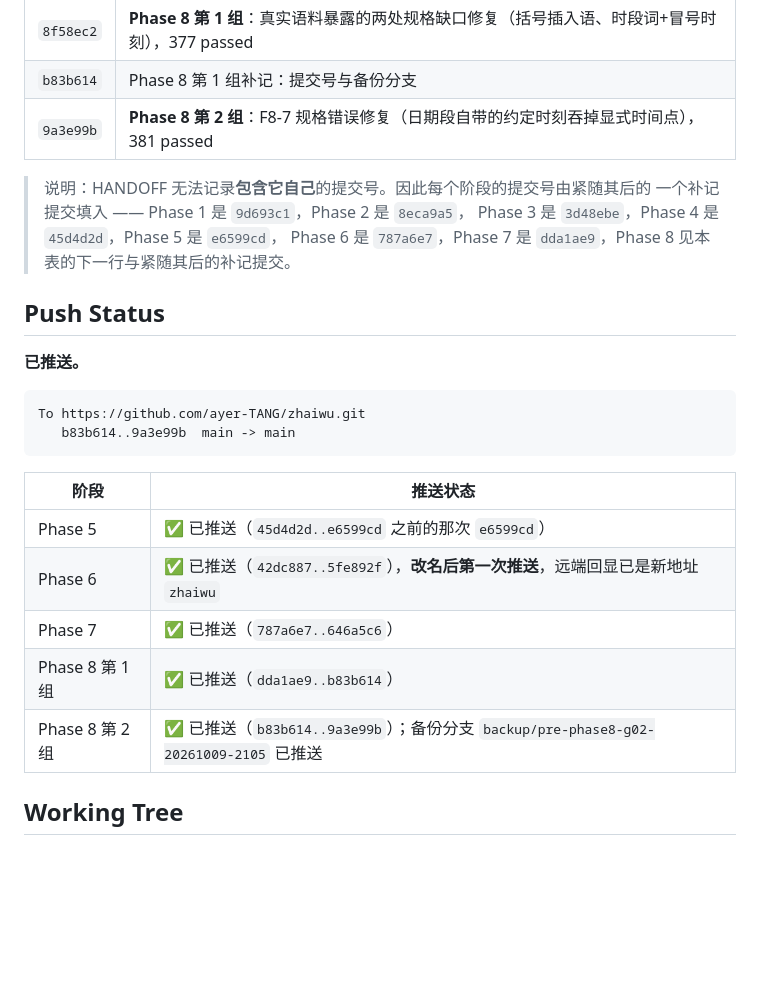
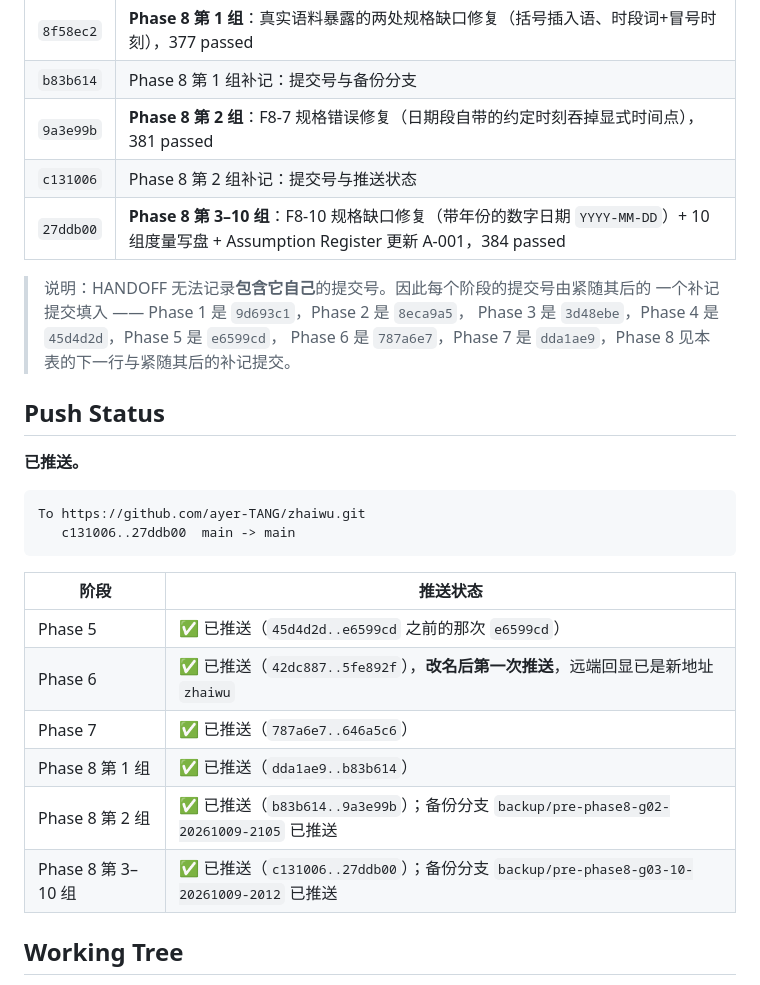
Before and after one commit to ayer-TANG/practice, a Markdown page: docs/construction/HANDOFF.md, the part around the change. Rendered like a GitHub page; blank space fills up the shorter version.

Commit message:
docs: 补记 Phase 8 第 3–10 组的提交号与推送状态到 HANDOFF
主体提交 `27ddb00`，备份分支 `backup/pre-phase8-g03-10-20261009-2012` → `c131006`。

Co-Authored-By: Claude Code <noreply@anthropic.com>

````diff
--- a/docs/construction/HANDOFF.md
+++ b/docs/construction/HANDOFF.md
@@ -285,6 +285,8 @@ lint / typecheck / build 永久保持 `Not established`（零依赖、无构建
 | `8f58ec2` | **Phase 8 第 1 组**：真实语料暴露的两处规格缺口修复（括号插入语、时段词+冒号时刻），377 passed |
 | `b83b614` | Phase 8 第 1 组补记：提交号与备份分支 |
 | `9a3e99b` | **Phase 8 第 2 组**：F8-7 规格错误修复（日期段自带的约定时刻吞掉显式时间点），381 passed |
+| `c131006` | Phase 8 第 2 组补记：提交号与推送状态 |
+| `27ddb00` | **Phase 8 第 3–10 组**：F8-10 规格缺口修复（带年份的数字日期 `YYYY-MM-DD`）+ 10 组度量写盘 + Assumption Register 更新 A-001，384 passed |
 
 > 说明：HANDOFF 无法记录**包含它自己**的提交号。因此每个阶段的提交号由紧随其后的
 > 一个补记提交填入 —— Phase 1 是 `9d693c1`，Phase 2 是 `8eca9a5`，
@@ -297,7 +299,7 @@ lint / typecheck / build 永久保持 `Not established`（零依赖、无构建
 
 ```
 To https://github.com/ayer-TANG/zhaiwu.git
-   b83b614..9a3e99b  main -> main
+   c131006..27ddb00  main -> main
 ```
 
 | 阶段 | 推送状态 |
@@ -307,6 +309,7 @@ To https://github.com/ayer-TANG/zhaiwu.git
 | Phase 7 | ✅ 已推送（`787a6e7..646a5c6`） |
 | Phase 8 第 1 组 | ✅ 已推送（`dda1ae9..b83b614`） |
 | Phase 8 第 2 组 | ✅ 已推送（`b83b614..9a3e99b`）；备份分支 `backup/pre-phase8-g02-20261009-2105` 已推送 |
+| Phase 8 第 3–10 组 | ✅ 已推送（`c131006..27ddb00`）；备份分支 `backup/pre-phase8-g03-10-20261009-2012` 已推送 |
 
 ## Working Tree
 
````
